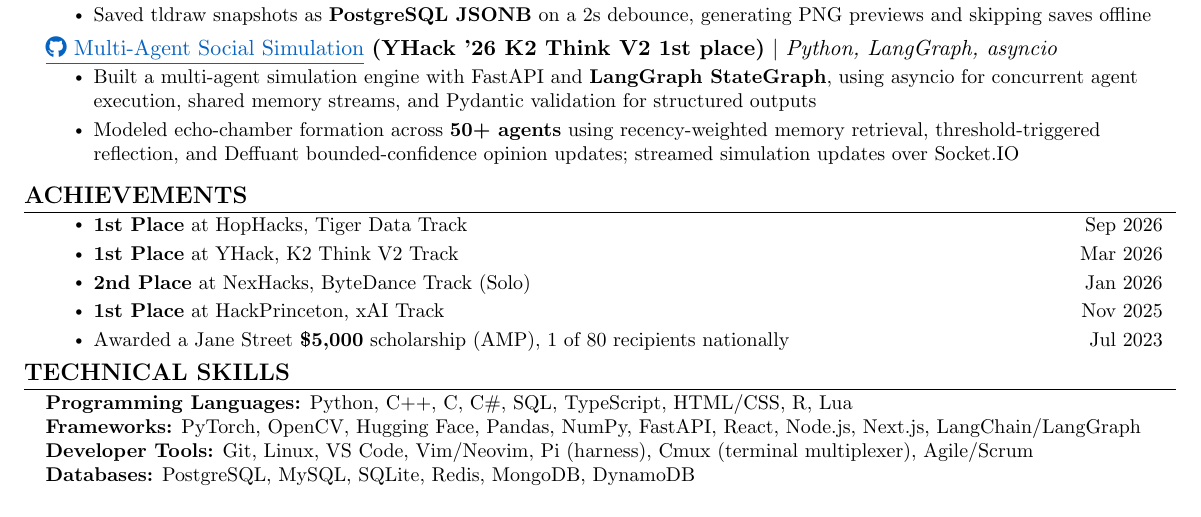
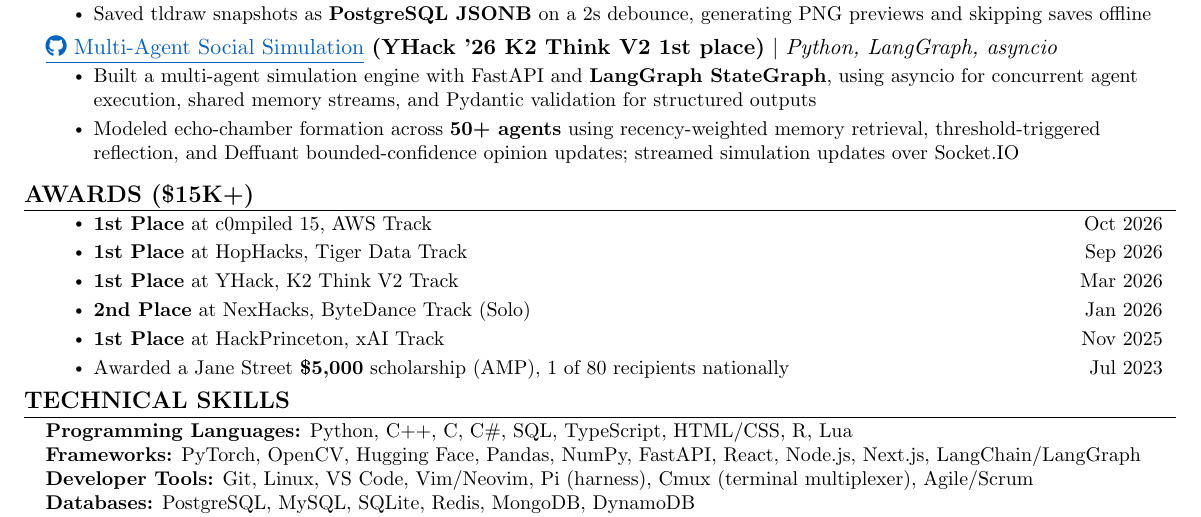
Before and after one commit to 0xABAN/jobs, a LaTeX CV (resumes/default/Adam_Torres_Encarnacion_Resume.tex): part of the page, cut so that both start at the same text. Compiled offline with pdfLaTeX.

Commit message:
docs(resumes): add c0mpiled 15 win and rename awards

```diff
--- a/resumes/default/Adam_Torres_Encarnacion_Resume.tex
+++ b/resumes/default/Adam_Torres_Encarnacion_Resume.tex
@@ -188,12 +188,13 @@
   \resumeItemListEnd
     \resumeSubHeadingListEnd
 
-%-----------ACHIEVEMENTS-----------
-\section{\textbf{ACHIEVEMENTS}}
+%-----------AWARDS-----------
+\section{\textbf{AWARDS (\$15K+)}}
   % Hackathon dates are project start months, verified from each repository's first commit.
   \resumeSubHeadingListStart
     \item
       \resumeItemListStart
+        \resumeItem{\textbf{1st Place} at c0mpiled 15, AWS Track \hfill Oct 2026}
         \resumeItem{\textbf{1st Place} at HopHacks, Tiger Data Track \hfill Sep 2026}
         \resumeItem{\textbf{1st Place} at YHack, K2 Think V2 Track \hfill Mar 2026}
         \resumeItem{\textbf{2nd Place} at NexHacks, ByteDance Track (Solo) \hfill Jan 2026}
```
Also changed, not shown: resumes/masters/Adam_Torres_Encarnacion_Resume_Masters.tex (+3 -2 lines), resumes/default/Adam_Torres_Encarnacion_Resume.pdf, resumes/masters/Adam_Torres_Encarnacion_Resume_Masters.pdf.
